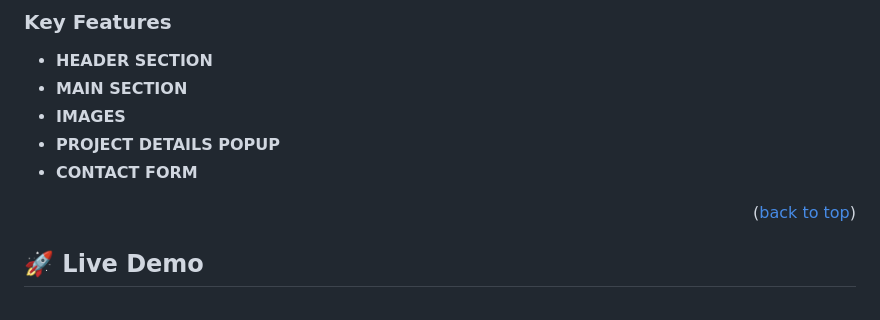
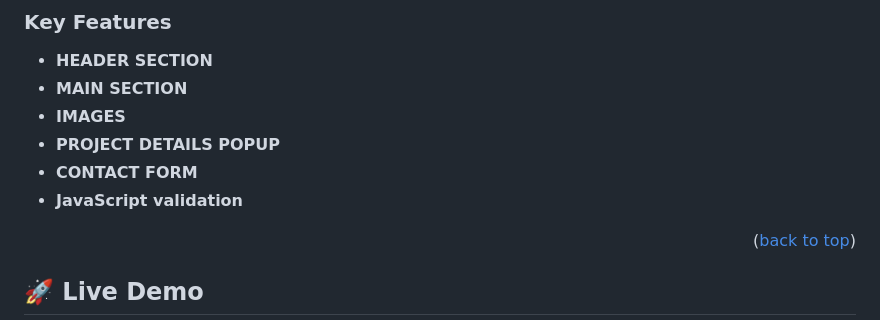
Before and after one commit to AleWaweru/My-Portfolio, a Markdown page: README.md, the part around the change. Rendered like a GitHub page.

```diff
--- a/README.md
+++ b/README.md
@@ -50,6 +50,7 @@
 - **IMAGES**
 - **PROJECT DETAILS POPUP**
 - **CONTACT FORM**
+- **JavaScript validation**
 
 
 <p align="right">(<a href="#readme-top">back to top</a>)</p>
```
